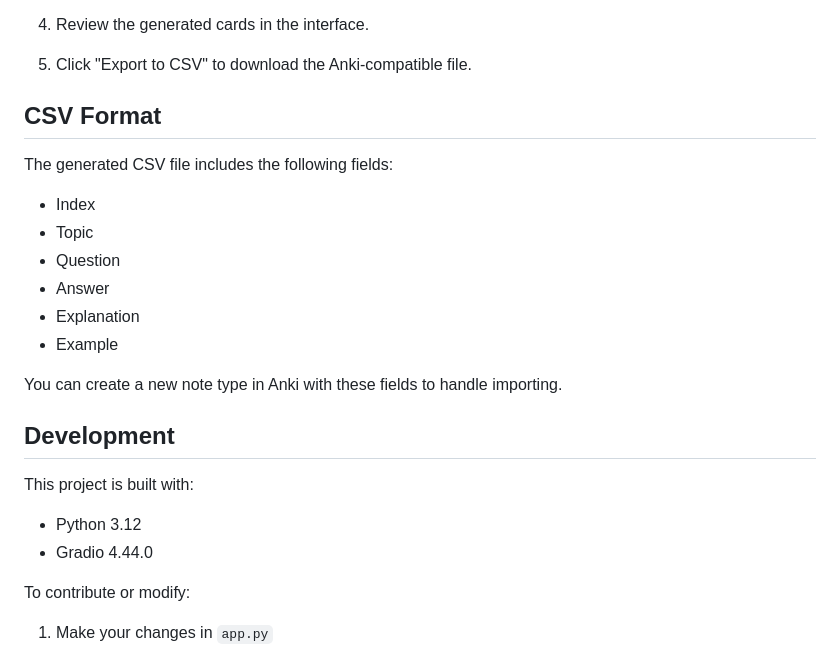
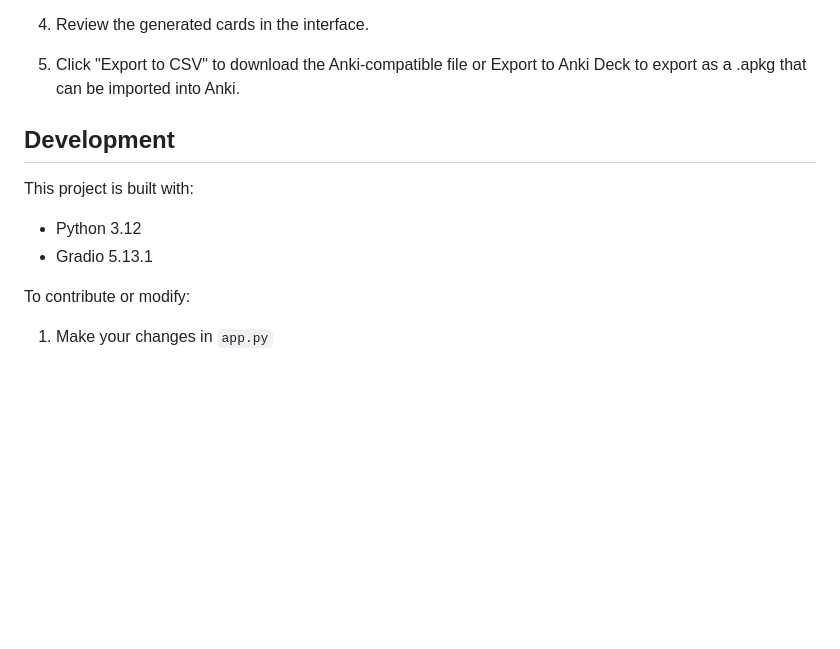
Before and after one commit to brickfrog/ankigen, a Markdown page: README.md, the part around the change printed below. Drawn GitHub-style; blank space fills up the shorter version.

```diff
--- a/README.md
+++ b/README.md
@@ -67,25 +70,13 @@ gradio app.py --demo-name ankigen
 
 4. Review the generated cards in the interface.
 
-5. Click "Export to CSV" to download the Anki-compatible file.
-
-## CSV Format
-
-The generated CSV file includes the following fields:
-- Index
-- Topic
-- Question
-- Answer
-- Explanation
-- Example
-
-You can create a new note type in Anki with these fields to handle importing.
+5. Click "Export to CSV" to download the Anki-compatible file or Export to  Anki Deck to export as a .apkg that can be imported into Anki.
 
 ## Development
 
 This project is built with:
 - Python 3.12
-- Gradio 4.44.0
+- Gradio 5.13.1
 
 To contribute or modify:
 1. Make your changes in `app.py`
```
Also changed, not shown: other parts of README.md (+12 -9 lines), example.png.
